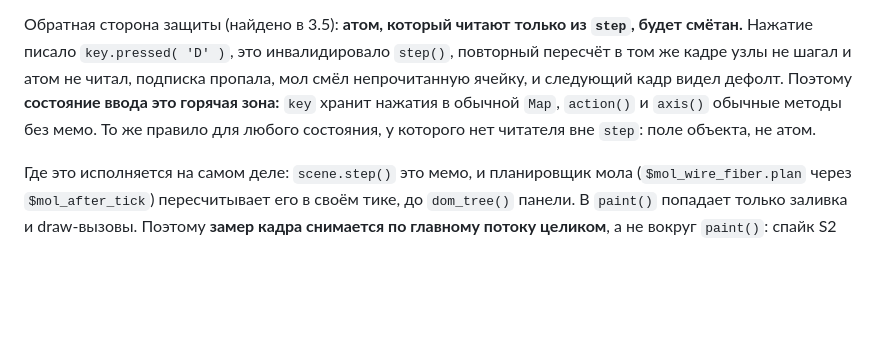
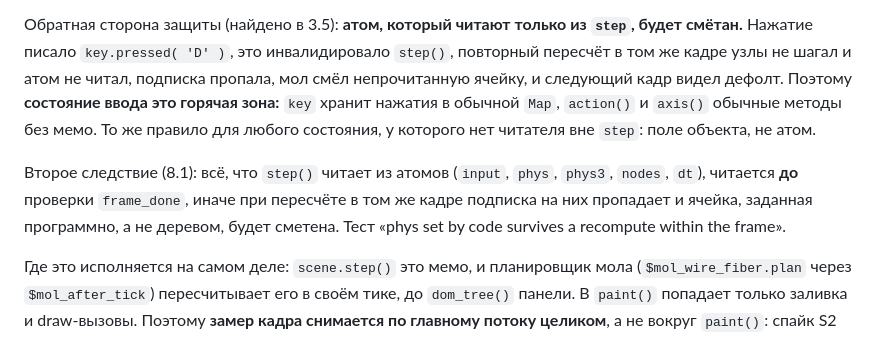
Before and after one commit to b-on-g/gamengine, a Markdown page: ARCHITECTURE.md, the part around the change. GitHub-like rendering; blank space fills up the shorter version.

Commit message:
$bog_gamengine: phys3 bodies accepted, guard rule

```diff
--- a/ARCHITECTURE.md
+++ b/ARCHITECTURE.md
@@ -277,6 +277,11 @@ frame moves node once» это сторожит.
 обычные методы без мемо. То же правило для любого состояния, у которого нет читателя
 вне `step`: поле объекта, не атом.
 
+Второе следствие (8.1): всё, что `step()` читает из атомов (`input`, `phys`, `phys3`,
+`nodes`, `dt`), читается **до** проверки `frame_done`, иначе при пересчёте в том же
+кадре подписка на них пропадает и ячейка, заданная программно, а не деревом, будет
+сметена. Тест «phys set by code survives a recompute within the frame».
+
 Где это исполняется на самом деле: `scene.step()` это мемо, и планировщик мола
 (`$mol_wire_fiber.plan` через `$mol_after_tick`) пересчитывает его в своём тике, до
 `dom_tree()` панели. В `paint()` попадает только заливка и draw-вызовы. Поэтому
```
Also changed, not shown: PLAN.md (+1 -1 lines).
